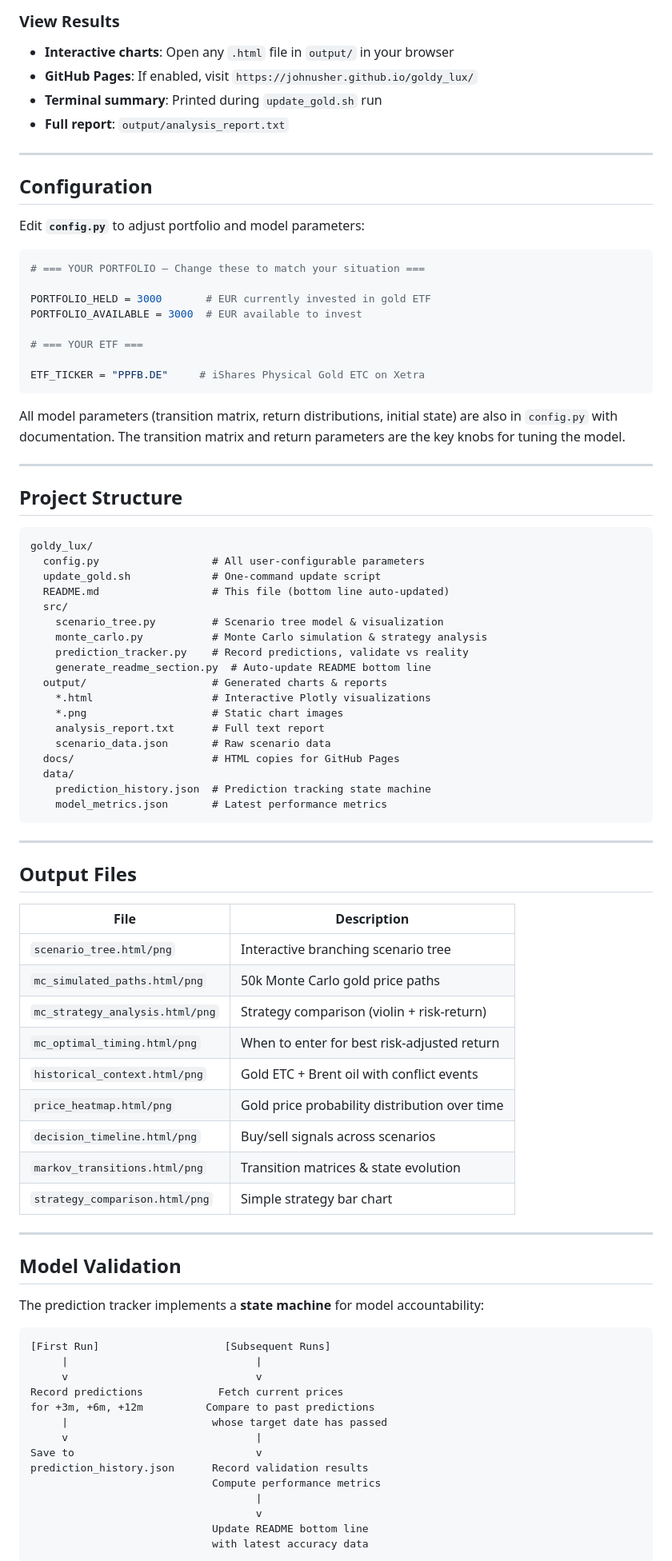
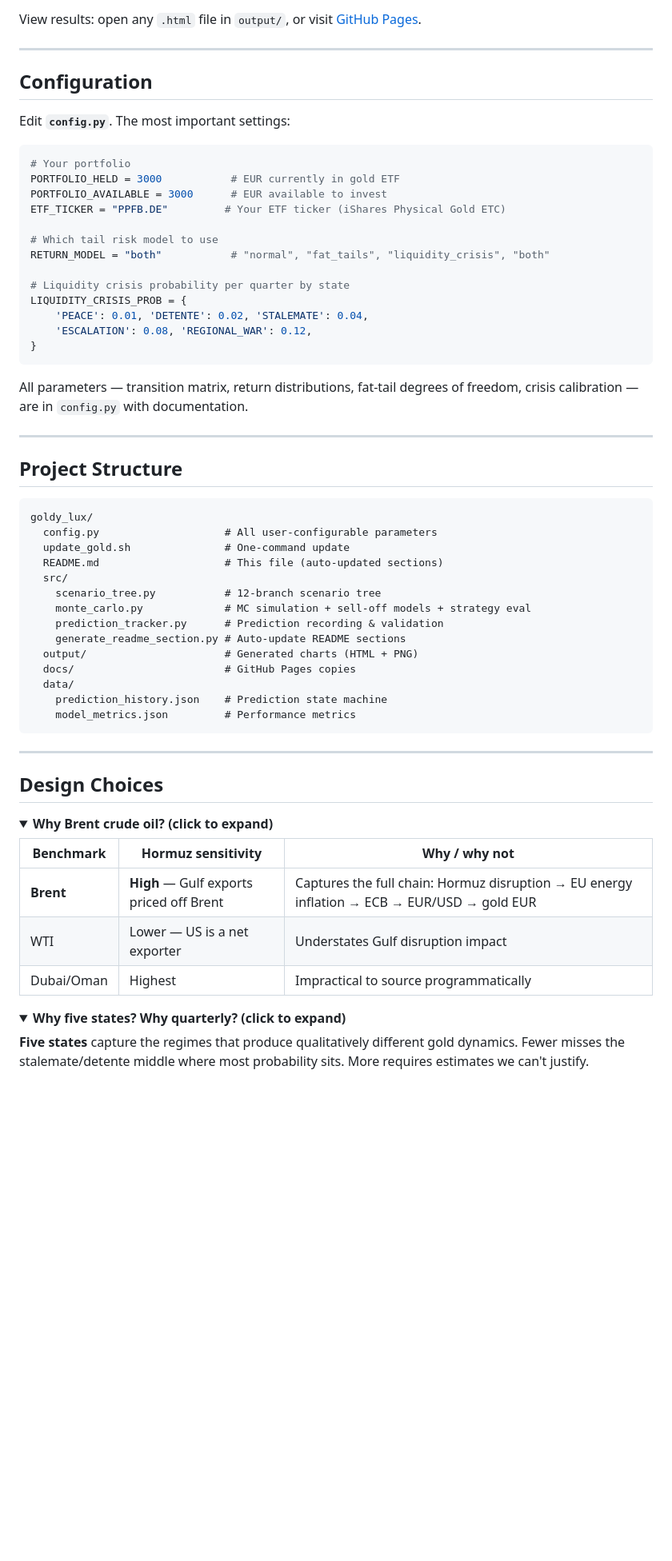
Before and after one commit to johnusher/goldy_lux, a Markdown page: README.md, the part around one of its changes. Shown at 80% size. Drawn GitHub-style; folded sections open; blank space fills up the shorter version.

````diff
--- a/README.md
+++ b/README.md
@@ -204,30 +243,30 @@ cd goldy_lux
 ```
 
-### View Results
-
-- **Interactive charts**: Open any `.html` file in `output/` in your browser
-- **GitHub Pages**: If enabled, visit `https://johnusher.github.io/goldy_lux/`
-- **Terminal summary**: Printed during `update_gold.sh` run
-- **Full report**: `output/analysis_report.txt`
+View results: open any `.html` file in `output/`, or visit [GitHub Pages](https://johnusher.github.io/goldy_lux/).
 
 ---
 
 ## Configuration
 
-Edit **`config.py`** to adjust portfolio and model parameters:
+Edit **`config.py`**. The most important settings:
 
 ```python
-# === YOUR PORTFOLIO — Change these to match your situation ===
+# Your portfolio
+PORTFOLIO_HELD = 3000           # EUR currently in gold ETF
+PORTFOLIO_AVAILABLE = 3000      # EUR available to invest
+ETF_TICKER = "PPFB.DE"         # Your ETF ticker (iShares Physical Gold ETC)
 
-PORTFOLIO_HELD = 3000       # EUR currently invested in gold ETF
-PORTFOLIO_AVAILABLE = 3000  # EUR available to invest
+# Which tail risk model to use
+RETURN_MODEL = "both"           # "normal", "fat_tails", "liquidity_crisis", "both"
 
-# === YOUR ETF ===
-
-ETF_TICKER = "PPFB.DE"     # iShares Physical Gold ETC on Xetra
+# Liquidity crisis probability per quarter by state
+LIQUIDITY_CRISIS_PROB = {
+    'PEACE': 0.01, 'DETENTE': 0.02, 'STALEMATE': 0.04,
+    'ESCALATION': 0.08, 'REGIONAL_WAR': 0.12,
+}
 ```
 
-All model parameters (transition matrix, return distributions, initial state) are also in `config.py` with documentation. The transition matrix and return parameters are the key knobs for tuning the model.
+All parameters — transition matrix, return distributions, fat-tail degrees of freedom, crisis calibration — are in `config.py` with documentation.
 
 ---
 
@@ -235,61 +274,38 @@ All model parameters (transition matrix, return distributions, initial state) ar
 
 ```
 goldy_lux/
-  config.py                  # All user-configurable parameters
-  update_gold.sh             # One-command update script
-  README.md                  # This file (bottom line auto-updated)
+  config.py                    # All user-configurable parameters
+  update_gold.sh               # One-command update
+  README.md                    # This file (auto-updated sections)
   src/
-    scenario_tree.py         # Scenario tree model & visualization
-    monte_carlo.py           # Monte Carlo simulation & strategy analysis
-    prediction_tracker.py    # Record predictions, validate vs reality
-    generate_readme_section.py  # Auto-update README bottom line
-  output/                    # Generated charts & reports
-    *.html                   # Interactive Plotly visualizations
-    *.png                    # Static chart images
-    analysis_report.txt      # Full text report
-    scenario_data.json       # Raw scenario data
-  docs/                      # HTML copies for GitHub Pages
+    scenario_tree.py           # 12-branch scenario tree
+    monte_carlo.py             # MC simulation + sell-off models + strategy eval
+    prediction_tracker.py      # Prediction recording & validation
+    generate_readme_section.py # Auto-update README sections
+  output/                      # Generated charts (HTML + PNG)
+  docs/                        # GitHub Pages copies
   data/
-    prediction_history.json  # Prediction tracking state machine
-    model_metrics.json       # Latest performance metrics
+    prediction_history.json    # Prediction state machine
+    model_metrics.json         # Performance metrics
 ```
 
 ---
 
-## Output Files
+## Design Choices
 
-| File | Description |
-|------|-------------|
-| `scenario_tree.html/png` | Interactive branching scenario tree |
-| `mc_simulated_paths.html/png` | 50k Monte Carlo gold price paths |
-| `mc_strategy_analysis.html/png` | Strategy comparison (violin + risk-return) |
-| `mc_optimal_timing.html/png` | When to enter for best risk-adjusted return |
-| `historical_context.html/png` | Gold ETC + Brent oil with conflict events |
-| `price_heatmap.html/png` | Gold price probability distribution over time |
-| `decision_timeline.html/png` | Buy/sell signals across scenarios |
-| `markov_transitions.html/png` | Transition matrices & state evolution |
-| `strategy_comparison.html/png` | Simple strategy bar chart |
+<details>
+<summary><b>Why Brent crude oil? (click to expand)</b></summary>
 
----
+| Benchmark | Hormuz sensitivity | Why / why not |
+|-----------|-------------------|---------------|
+| **Brent** | **High** — Gulf exports priced off Brent | Captures the full chain: Hormuz disruption → EU energy inflation → ECB → EUR/USD → gold EUR |
+| WTI | Lower — US is a net exporter | Understates Gulf disruption impact |
+| Dubai/Oman | Highest | Impractical to source programmatically |
 
-## Model Validation
+</details>
 
-The prediction tracker implements a **state machine** for model accountability:
+<details>
+<summary><b>Why five states? Why quarterly? (click to expand)</b></summary>
 
-```
-[First Run]                    [Subsequent Runs]
-     |                              |
-     v                              v
-Record predictions            Fetch current prices
-for +3m, +6m, +12m          Compare to past predictions
-     |                       whose target date has passed
-     v                              |
-Save to                             v
-prediction_history.json      Record validation results
-                             Compute performance metrics
-                                    |
-                                    v
-                             Update README bottom line
-                             with latest accuracy data
-```
+**Five states** capture the regimes that produce qualitatively different gold dynamics. Fewer misses the stalemate/detente middle where most probability sits. More requires estimates we can't justify.
 
````
Also changed, not shown: other parts of README.md (+141 -152 lines).
